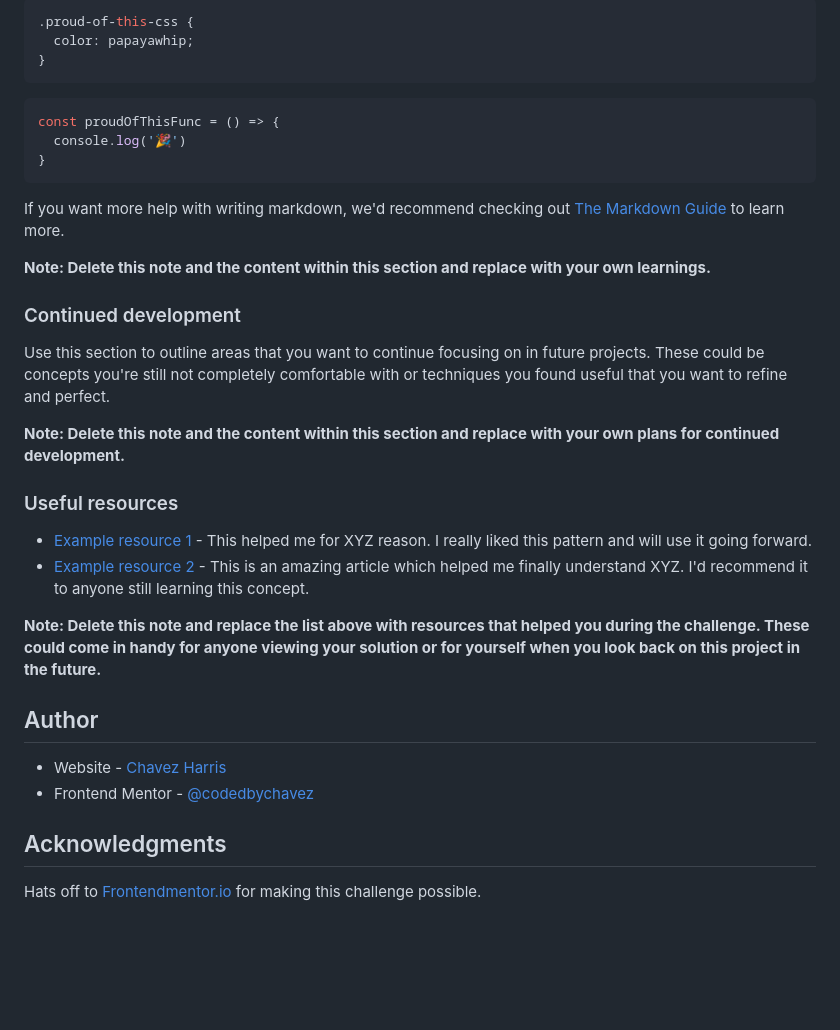
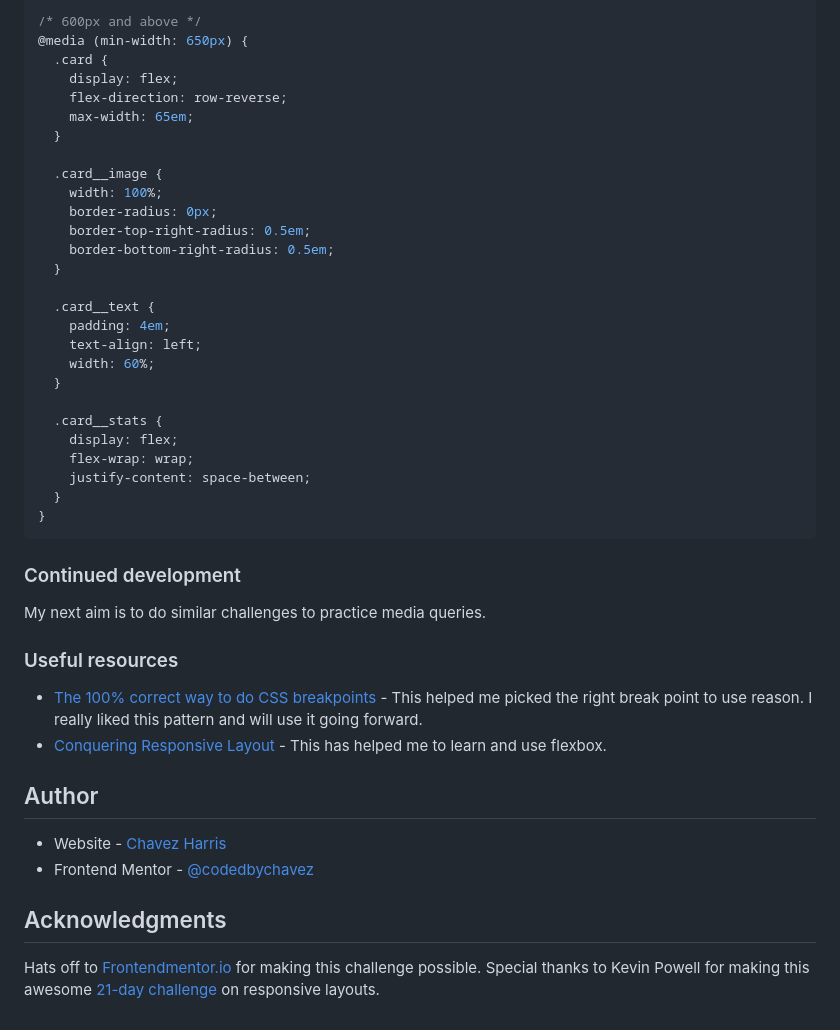
Before and after one commit to codedbychavez/stats-preview-card-component, a Markdown page: README.md, the part around the change printed below. GitHub-like rendering; blank space fills up the shorter version.

````diff
--- a/README.md
+++ b/README.md
@@ -70,30 +59,41 @@ To see how you can add code snippets, see below:
 ```css
-.proud-of-this-css {
-  color: papayawhip;
-}
-```
-```js
-const proudOfThisFunc = () => {
-  console.log('🎉')
+/* 600px and above */
+@media (min-width: 650px) {
+  .card {
+    display: flex;
+    flex-direction: row-reverse;
+    max-width: 65em;
+  }
+
+  .card__image {
+    width: 100%;
+    border-radius: 0px;
+    border-top-right-radius: 0.5em;
+    border-bottom-right-radius: 0.5em;
+  }
+
+  .card__text {
+    padding: 4em;
+    text-align: left;
+    width: 60%;
+  }
+
+  .card__stats {
+    display: flex;
+    flex-wrap: wrap;
+    justify-content: space-between;
+  }
 }
 ```
 
-If you want more help with writing markdown, we'd recommend checking out [The Markdown Guide](https://www.markdownguide.org/) to learn more.
-
-**Note: Delete this note and the content within this section and replace with your own learnings.**
-
 ### Continued development
 
-Use this section to outline areas that you want to continue focusing on in future projects. These could be concepts you're still not completely comfortable with or techniques you found useful that you want to refine and perfect.
-
-**Note: Delete this note and the content within this section and replace with your own plans for continued development.**
+My next aim is to do similar challenges to practice media queries.
 
 ### Useful resources
 
-- [Example resource 1](https://www.example.com) - This helped me for XYZ reason. I really liked this pattern and will use it going forward.
-- [Example resource 2](https://www.example.com) - This is an amazing article which helped me finally understand XYZ. I'd recommend it to anyone still learning this concept.
-
-**Note: Delete this note and replace the list above with resources that helped you during the challenge. These could come in handy for anyone viewing your solution or for yourself when you look back on this project in the future.**
+- [The 100% correct way to do CSS breakpoints](https://www.freecodecamp.org/news/the-100-correct-way-to-do-css-breakpoints-88d6a5ba1862/) - This helped me picked the right break point to use reason. I really liked this pattern and will use it going forward.
+- [Conquering Responsive Layout](https://courses.kevinpowell.co/view/courses/conquering-responsive-layouts) - This has helped me to learn and use flexbox.
 
 ## Author
 
@@ -102,4 +102,4 @@ Use this section to outline areas that you want to continue focusing on in futur
 
 ## Acknowledgments
 
-Hats off to [Frontendmentor.io](https://www.frontendmentor.io) for making this challenge possible.
+Hats off to [Frontendmentor.io](https://www.frontendmentor.io) for making this challenge possible. Special thanks to Kevin Powell for making this awesome [21-day challenge](https://courses.kevinpowell.co/view/courses/conquering-responsive-layouts) on responsive layouts.
````
Also changed, not shown: other parts of README.md (+7 -18 lines), screenshot_desktop.png (added), screenshot_mobile.png (added).
